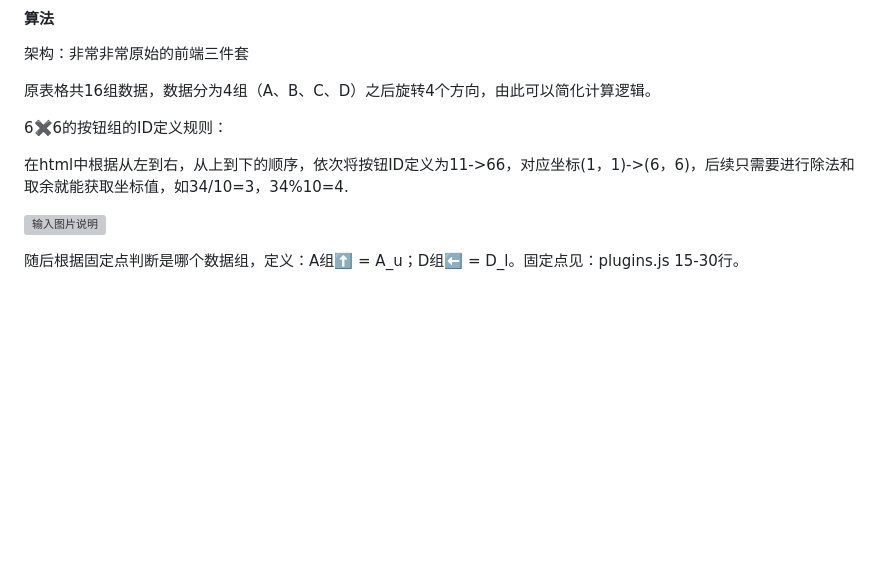
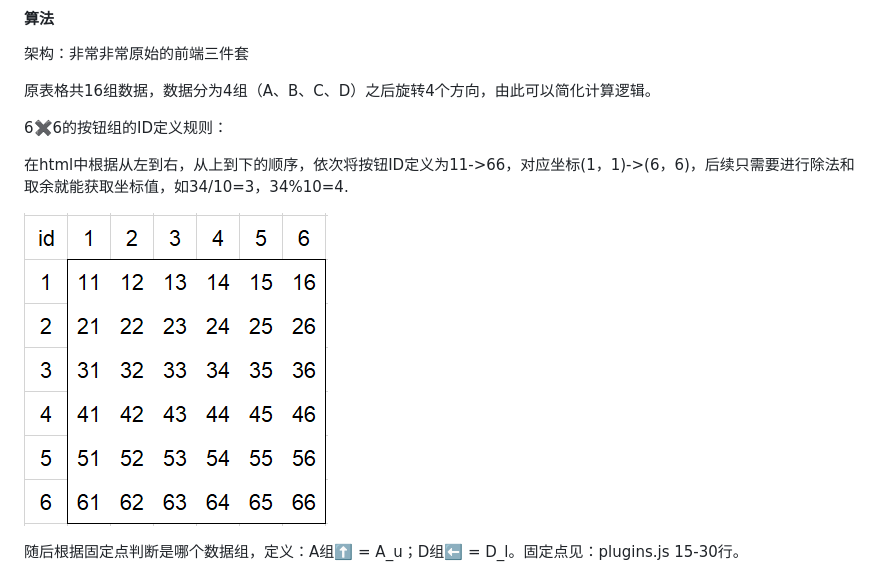
Before and after one commit to HoshinoSenoku/summerendffxiv.club-foxcalculator, a Markdown page: README.md, the part around the change printed below. Rendered like a GitHub page; blank space fills up the shorter version; grey boxes are pictures that could not be loaded.

Commit message:
update README.md.
Signed-off-by: HCN <10069853+HCN_Lee@user.noreply.gitee.com>

```diff
--- a/README.md
+++ b/README.md
@@ -15,6 +15,6 @@
 
 在html中根据从左到右，从上到下的顺序，依次将按钮ID定义为11->66，对应坐标(1，1)->(6，6)，后续只需要进行除法和取余就能获取坐标值，如34/10=3，34%10=4.
 
-![输入图片说明](md/719ebafe4e8eb7340d71b8471949ada7.png)
+![输入图片说明](md/buttonID.png)
 
 随后根据固定点判断是哪个数据组，定义：A组⬆️ = A_u；D组⬅️ = D_l。固定点见：plugins.js 15-30行。
```
Also changed, not shown: other parts of README.md (+4 -0 lines), md/fc77c995762864963acfabc8ea206cea.png (added).
